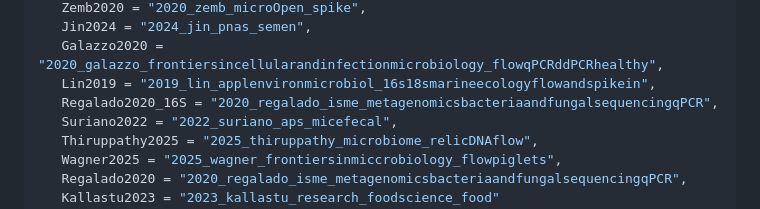
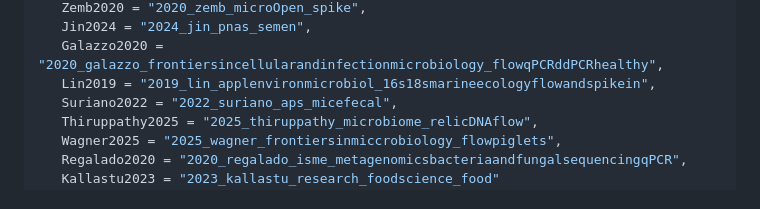
Before and after one commit to Silverman-Lab/mutt, a Markdown page: README.md, the part around the change. Rendered like a GitHub page.

```diff
--- a/README.md
+++ b/README.md
@@ -127,7 +127,6 @@ study_parsers <- c(
    Jin2024 = "2024_jin_pnas_semen",
    Galazzo2020 = "2020_galazzo_frontiersincellularandinfectionmicrobiology_flowqPCRddPCRhealthy",
    Lin2019 = "2019_lin_applenvironmicrobiol_16s18smarineecologyflowandspikein",
-   Regalado2020_16S = "2020_regalado_isme_metagenomicsbacteriaandfungalsequencingqPCR",
    Suriano2022 = "2022_suriano_aps_micefecal",
    Thiruppathy2025 = "2025_thiruppathy_microbiome_relicDNAflow",
    Wagner2025 = "2025_wagner_frontiersinmiccrobiology_flowpiglets",
```
